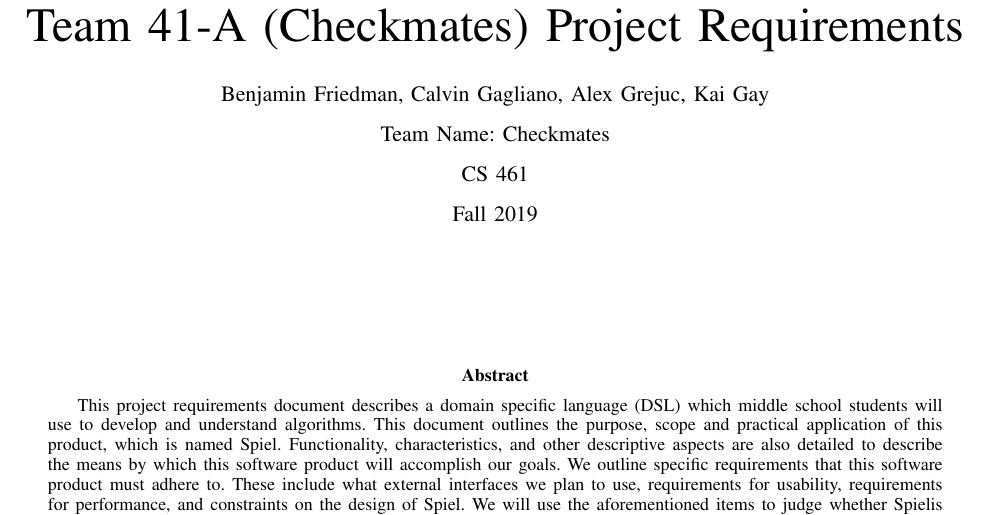
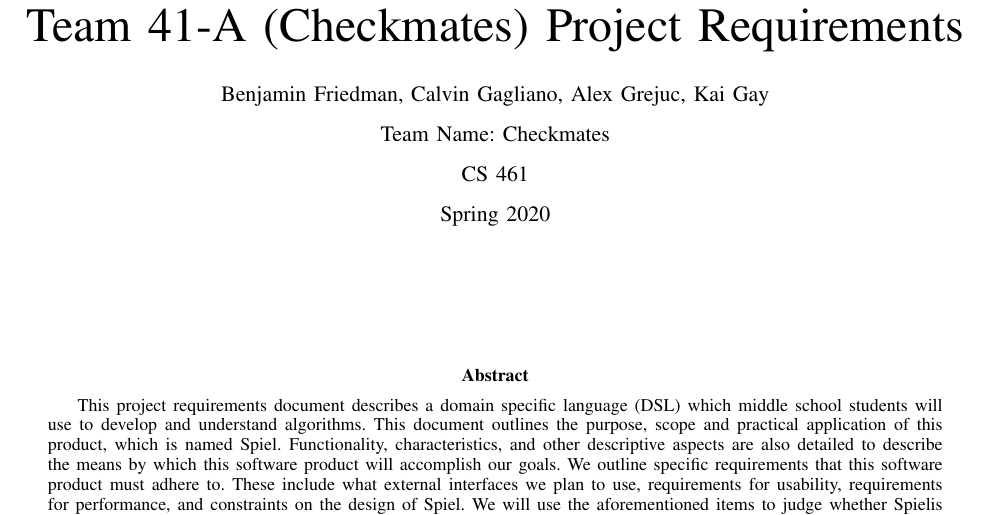
Before and after one commit to ChildsplayOSU/bogl, a LaTeX paper (Project_Requirements/main.tex): part of page 1 of 7, cut so that both start at the same text. Compiled offline with pdfLaTeX; a missing font is replaced by an installed copy or a similar font; a LaTeX package or settings file that is missing is left out.

Commit message:
updated date and doc name

```diff
--- a/Project_Requirements/main.tex
+++ b/Project_Requirements/main.tex
@@ -30,7 +30,7 @@
 \author{Benjamin Friedman, Calvin Gagliano, Alex Grejuc, Kai Gay\\
 Team Name: Checkmates \\
 CS 461\\
-Fall 2019\\
+Spring 2020\\
 }
 
 % Section Ordering
```
Also changed, not shown: Project_Requirements/CS_461_Project_Requirements.pdf, Project_Requirements/CS_461_Project_Requirements_winter.pdf (added), Project_Requirements/main.pdf (deleted).
